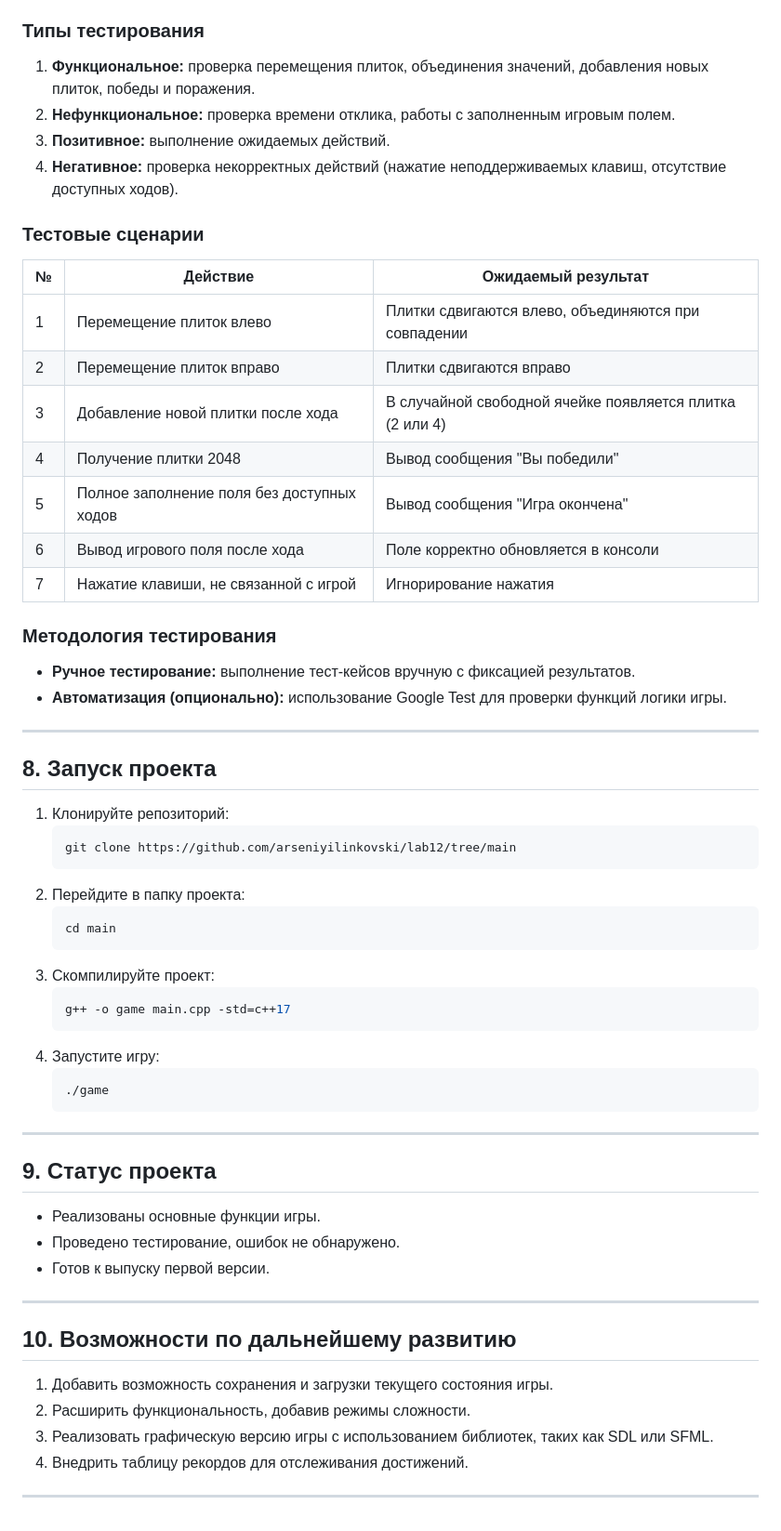
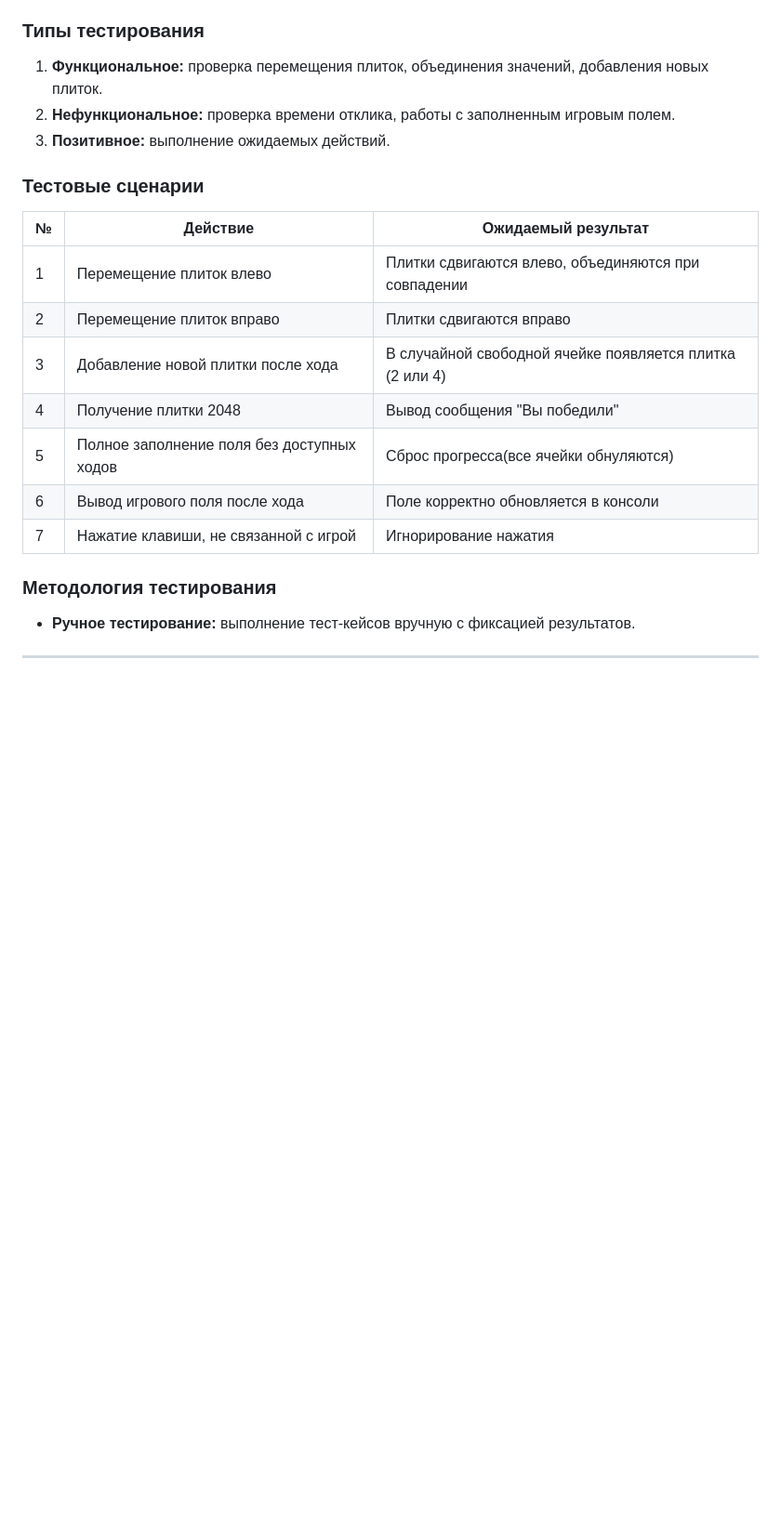
Before and after one commit to arseniyilinkovski/lab12, a Markdown page: DOCUMENTATION.md, the part around one of its changes. Shown at 93% size. GitHub-like rendering; blank space fills up the shorter version.

````diff
--- a/DOCUMENTATION.md
+++ b/DOCUMENTATION.md
@@ -77,10 +76,9 @@
 Проверить корректность выполнения всех функциональных и нефункциональных требований, выявить возможные ошибки в логике игры, отображении и обработке данных.
 
 ### **Типы тестирования**
-1. **Функциональное:** проверка перемещения плиток, объединения значений, добавления новых плиток, победы и поражения.
+1. **Функциональное:** проверка перемещения плиток, объединения значений, добавления новых плиток.
 2. **Нефункциональное:** проверка времени отклика, работы с заполненным игровым полем.
 3. **Позитивное:** выполнение ожидаемых действий.
-4. **Негативное:** проверка некорректных действий (нажатие неподдерживаемых клавиш, отсутствие доступных ходов).
 
 ### **Тестовые сценарии**
 | №  | Действие                              | Ожидаемый результат                          |
@@ -89,47 +87,11 @@
 | 2  | Перемещение плиток вправо             | Плитки сдвигаются вправо                     |
 | 3  | Добавление новой плитки после хода    | В случайной свободной ячейке появляется плитка (2 или 4) |
 | 4  | Получение плитки 2048                 | Вывод сообщения "Вы победили"               |
-| 5  | Полное заполнение поля без доступных ходов | Вывод сообщения "Игра окончена"            |
+| 5  | Полное заполнение поля без доступных ходов | Сброс прогресса(все ячейки             обнуляются)            |
 | 6  | Вывод игрового поля после хода        | Поле корректно обновляется в консоли         |
 | 7  | Нажатие клавиши, не связанной с игрой | Игнорирование нажатия                       |
 
 ### **Методология тестирования**
 - **Ручное тестирование:** выполнение тест-кейсов вручную с фиксацией результатов.
-- **Автоматизация (опционально):** использование Google Test для проверки функций логики игры.
 
 ---
-
-## **8. Запуск проекта**
-1. Клонируйте репозиторий:
-   ```bash
-   git clone https://github.com/arseniyilinkovski/lab12/tree/main
-   ```
-2. Перейдите в папку проекта:
-   ```bash
-   cd main
-   ```
-3. Скомпилируйте проект:
-   ```bash
-   g++ -o game main.cpp -std=c++17
-   ```
-4. Запустите игру:
-   ```bash
-   ./game
-   ```
-
----
-
-## **9. Статус проекта**
-- Реализованы основные функции игры.
-- Проведено тестирование, ошибок не обнаружено.
-- Готов к выпуску первой версии.
-
----
-
-## **10. Возможности по дальнейшему развитию**
-1. Добавить возможность сохранения и загрузки текущего состояния игры.
-2. Расширить функциональность, добавив режимы сложности.
-3. Реализовать графическую версию игры с использованием библиотек, таких как SDL или SFML.
-4. Внедрить таблицу рекордов для отслеживания достижений.
-
----
````
Also changed, not shown: other parts of DOCUMENTATION.md (+4 -5 lines).
